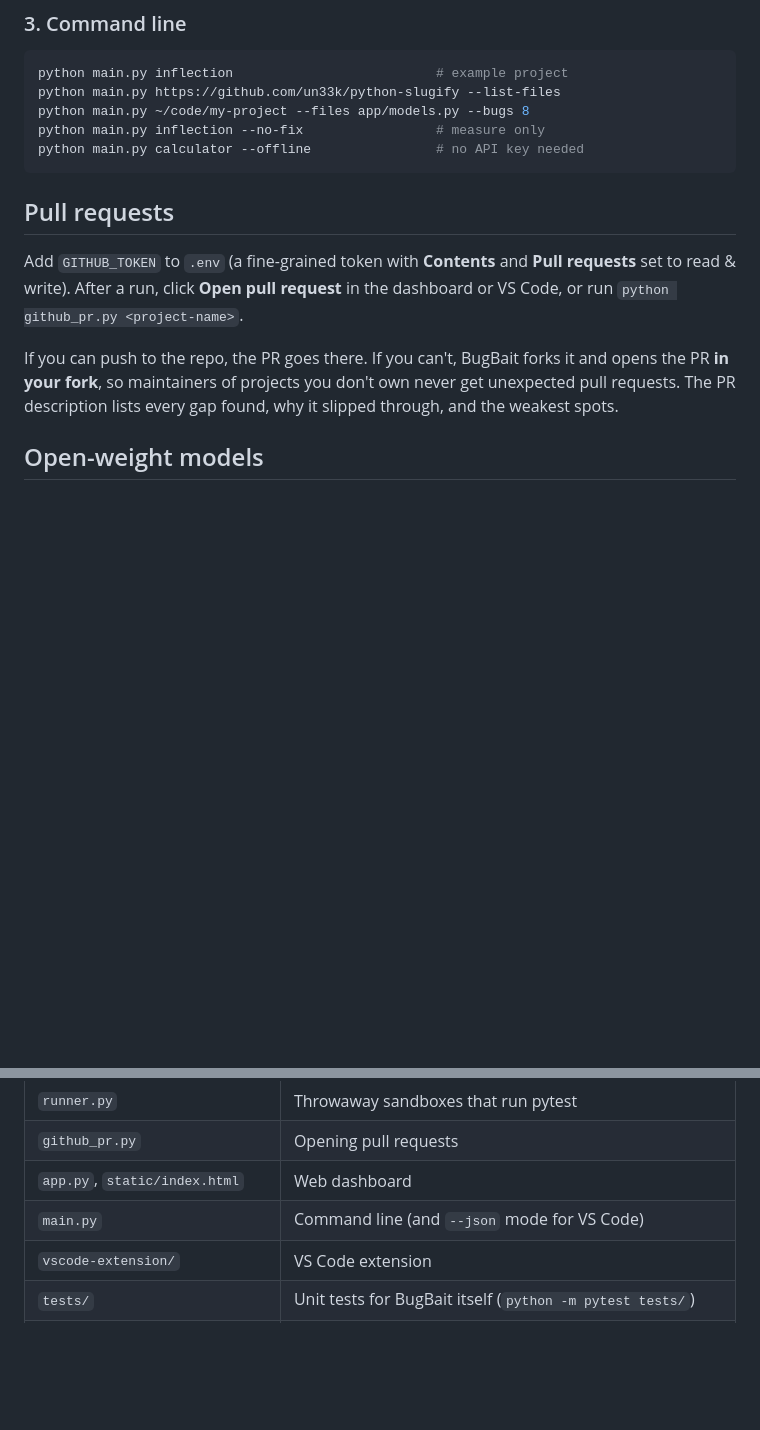
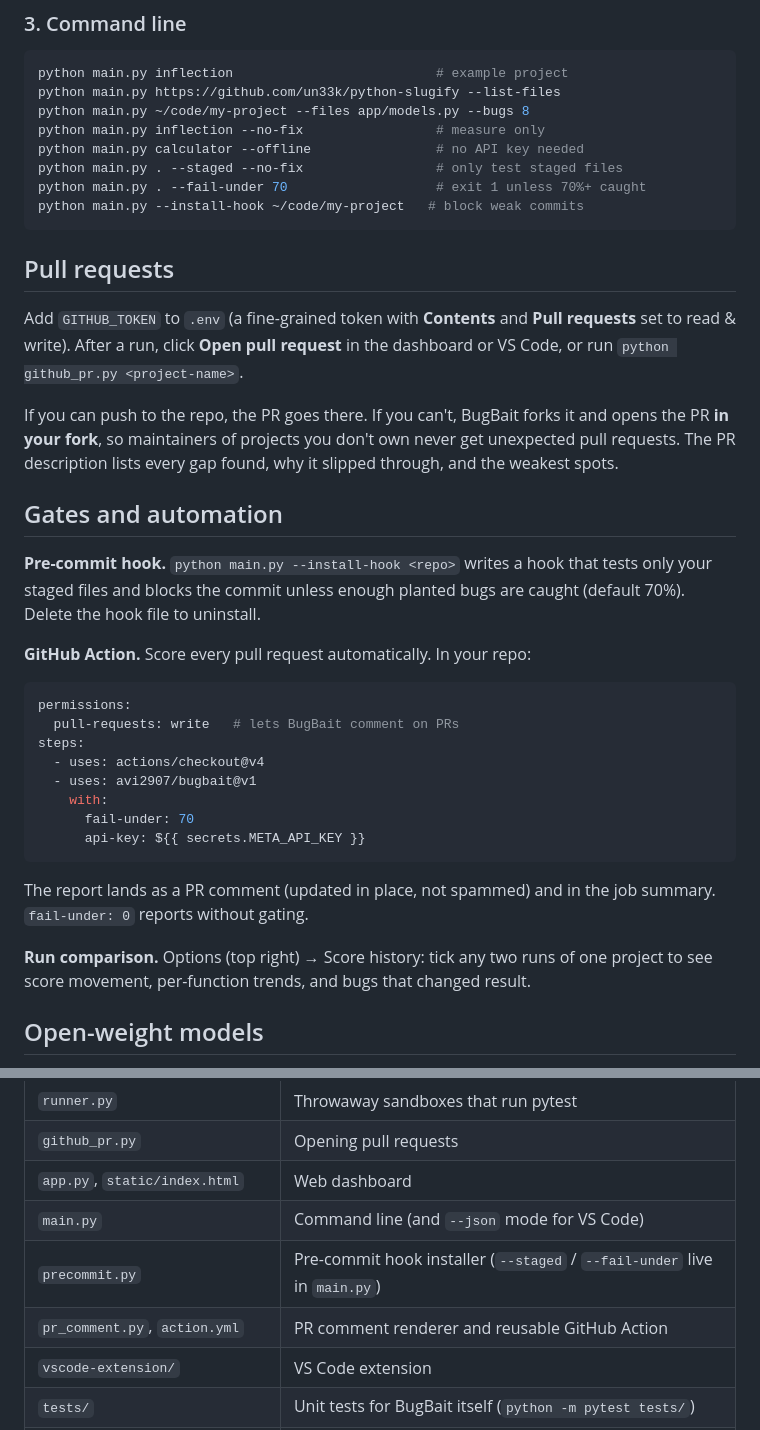
Before and after one commit to AVI2907/bugbait, a Markdown page: README.md, 2 parts joined by grey strips. Drawn GitHub-style; blank space fills up the shorter version.

Commit message:
Document comparison, pre-commit hook, and GitHub Action

````diff
--- a/README.md
+++ b/README.md
@@ -105,6 +105,9 @@ python main.py https://github.com/un33k/python-slugify --list-files
 python main.py ~/code/my-project --files app/models.py --bugs 8
 python main.py inflection --no-fix                 # measure only
 python main.py calculator --offline                # no API key needed
+python main.py . --staged --no-fix                 # only test staged files
+python main.py . --fail-under 70                   # exit 1 unless 70%+ caught
+python main.py --install-hook ~/code/my-project   # block weak commits
 ```
 
 ## Pull requests
@@ -112,6 +115,27 @@ python main.py calculator --offline                # no API key needed
 Add `GITHUB_TOKEN` to `.env` (a fine-grained token with **Contents** and **Pull requests** set to read & write). After a run, click **Open pull request** in the dashboard or VS Code, or run `python github_pr.py <project-name>`.
 
 If you can push to the repo, the PR goes there. If you can't, BugBait forks it and opens the PR **in your fork**, so maintainers of projects you don't own never get unexpected pull requests. The PR description lists every gap found, why it slipped through, and the weakest spots.
+
+## Gates and automation
+
+**Pre-commit hook.** `python main.py --install-hook <repo>` writes a hook that tests only your staged files and blocks the commit unless enough planted bugs are caught (default 70%). Delete the hook file to uninstall.
+
+**GitHub Action.** Score every pull request automatically. In your repo:
+
+```yaml
+permissions:
+  pull-requests: write   # lets BugBait comment on PRs
+steps:
+  - uses: actions/checkout@v4
+  - uses: avi2907/bugbait@v1
+    with:
+      fail-under: 70
+      api-key: ${{ secrets.META_API_KEY }}
+```
+
+The report lands as a PR comment (updated in place, not spammed) and in the job summary. `fail-under: 0` reports without gating.
+
+**Run comparison.** Options (top right) → Score history: tick any two runs of one project to see score movement, per-function trends, and bugs that changed result.
 
 ## Open-weight models
 
@@ -154,6 +178,8 @@ The landing page in `docs/` is GitHub Pages ready: repo Settings → Pages → D
 | `github_pr.py` | Opening pull requests |
 | `app.py`, `static/index.html` | Web dashboard |
 | `main.py` | Command line (and `--json` mode for VS Code) |
+| `precommit.py` | Pre-commit hook installer (`--staged` / `--fail-under` live in `main.py`) |
+| `pr_comment.py`, `action.yml` | PR comment renderer and reusable GitHub Action |
 | `vscode-extension/` | VS Code extension |
 | `tests/` | Unit tests for BugBait itself (`python -m pytest tests/`) |
 | `targets/` | Example projects. `inflection` is MIT-licensed and unmodified (see its `SOURCE.md`) |
````
